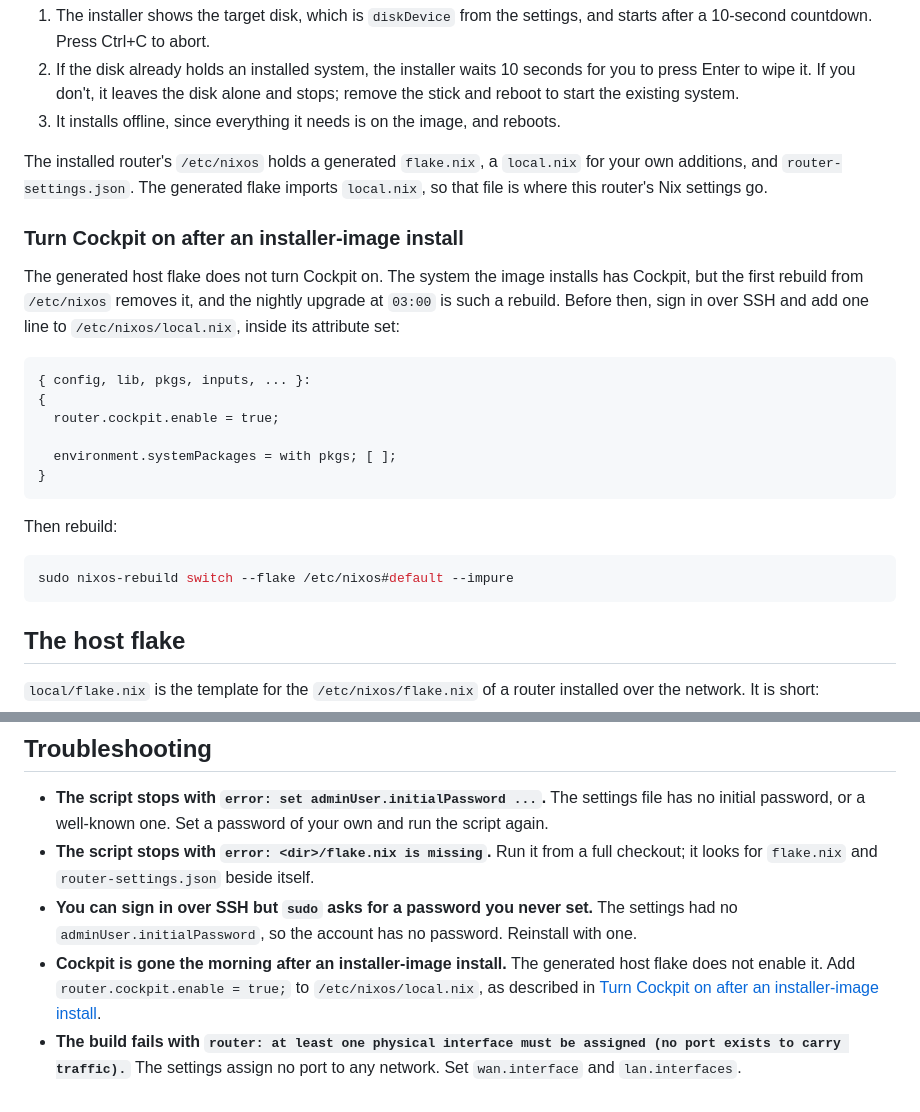
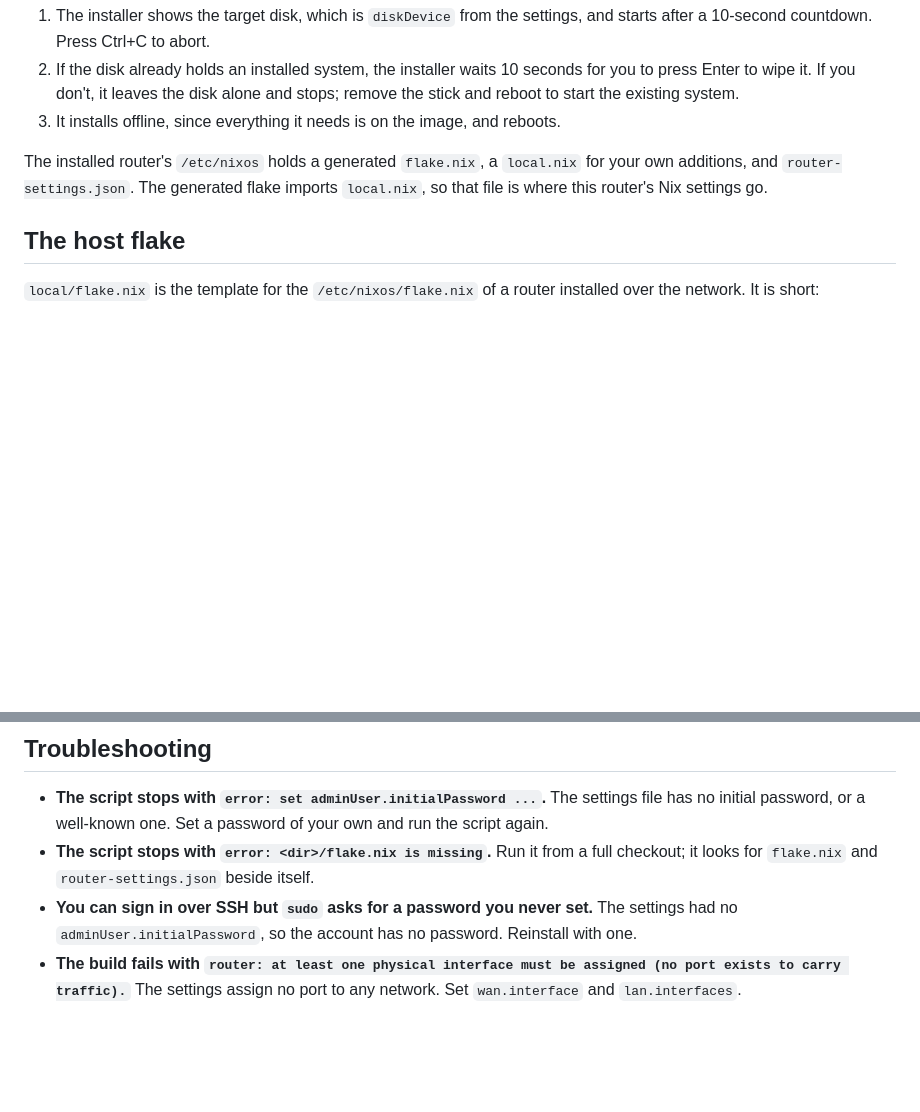
Before and after one commit to Avunu/nixos-router, a Markdown page: docs/start/install.md, 2 parts joined by grey strips. Drawn GitHub-style; blank space fills up the shorter version.

Commit message:
docs: update to reflect cockpit perrsistence

````diff
--- a/docs/start/install.md
+++ b/docs/start/install.md
@@ -135,25 +135,6 @@ The finished image is under `result/iso/`. When the target boots from it:
 
 The installed router's `/etc/nixos` holds a generated `flake.nix`, a `local.nix` for your own additions, and `router-settings.json`. The generated flake imports `local.nix`, so that file is where this router's Nix settings go.
 
-### Turn Cockpit on after an installer-image install
-
-The generated host flake does not turn Cockpit on. The system the image installs has Cockpit, but the first rebuild from `/etc/nixos` removes it, and the nightly upgrade at `03:00` is such a rebuild. Before then, sign in over SSH and add one line to `/etc/nixos/local.nix`, inside its attribute set:
-
-```nix
-{ config, lib, pkgs, inputs, ... }:
-{
-  router.cockpit.enable = true;
-
-  environment.systemPackages = with pkgs; [ ];
-}
-```
-
-Then rebuild:
-
-```bash
-sudo nixos-rebuild switch --flake /etc/nixos#default --impure
-```
-
 ## The host flake
 
 `local/flake.nix` is the template for the `/etc/nixos/flake.nix` of a router installed over the network. It is short:
@@ -211,5 +192,4 @@ Routers installed before this change have `nixpkgs.url = "github:NixOS/nixpkgs/n
 - **The script stops with `error: set adminUser.initialPassword ...`.** The settings file has no initial password, or a well-known one. Set a password of your own and run the script again.
 - **The script stops with `error: <dir>/flake.nix is missing`.** Run it from a full checkout; it looks for `flake.nix` and `router-settings.json` beside itself.
 - **You can sign in over SSH but `sudo` asks for a password you never set.** The settings had no `adminUser.initialPassword`, so the account has no password. Reinstall with one.
-- **Cockpit is gone the morning after an installer-image install.** The generated host flake does not enable it. Add `router.cockpit.enable = true;` to `/etc/nixos/local.nix`, as described in [Turn Cockpit on after an installer-image install](#turn-cockpit-on-after-an-installer-image-install).
 - **The build fails with `router: at least one physical interface must be assigned (no port exists to carry traffic).`** The settings assign no port to any network. Set `wan.interface` and `lan.interfaces`.
````
